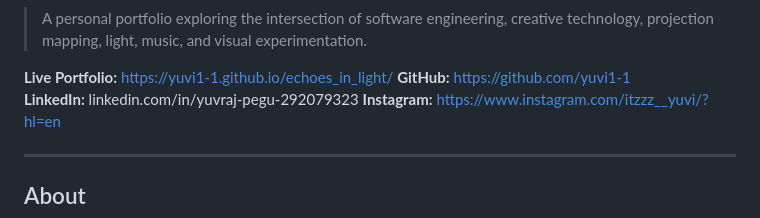
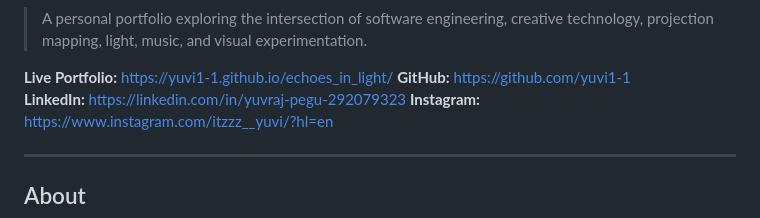
Before and after one commit to yuvi1-1/echoes_in_light, a Markdown page: README.md, the part around the change. GitHub-like rendering.

Commit message:
Update LinkedIn link in README

```diff
--- a/README.md
+++ b/README.md
@@ -4,7 +4,7 @@ linkedin.com/in/yuvraj-pegu-292079323# Yuvraj Pegu — Code, Light & Sound
 
 **Live Portfolio:** https://yuvi1-1.github.io/echoes_in_light/
 **GitHub:** https://github.com/yuvi1-1
-**LinkedIn:** linkedin.com/in/yuvraj-pegu-292079323
+**LinkedIn:** https://linkedin.com/in/yuvraj-pegu-292079323
 **Instagram:** https://www.instagram.com/itzzz__yuvi/?hl=en
 
 ---
```
